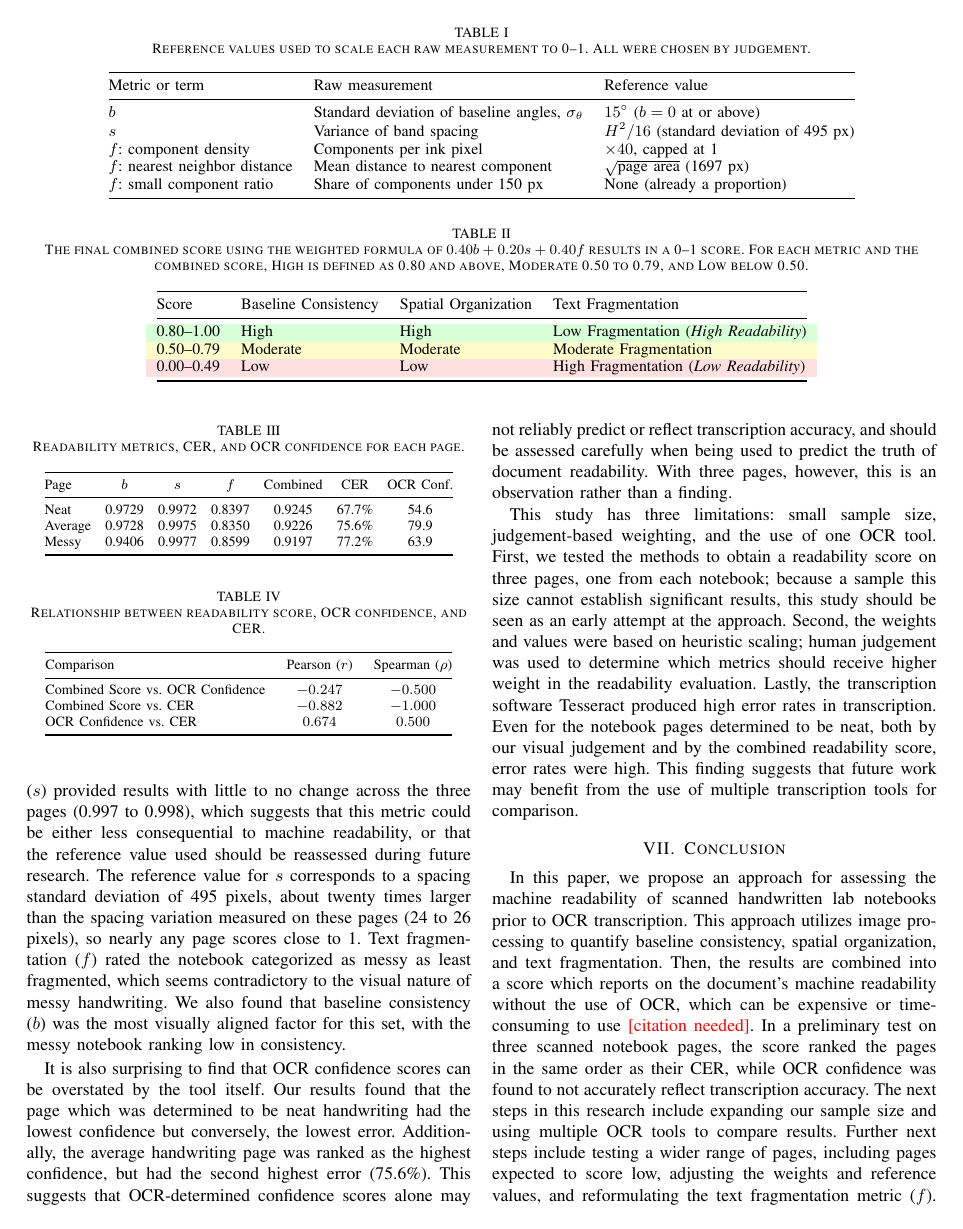
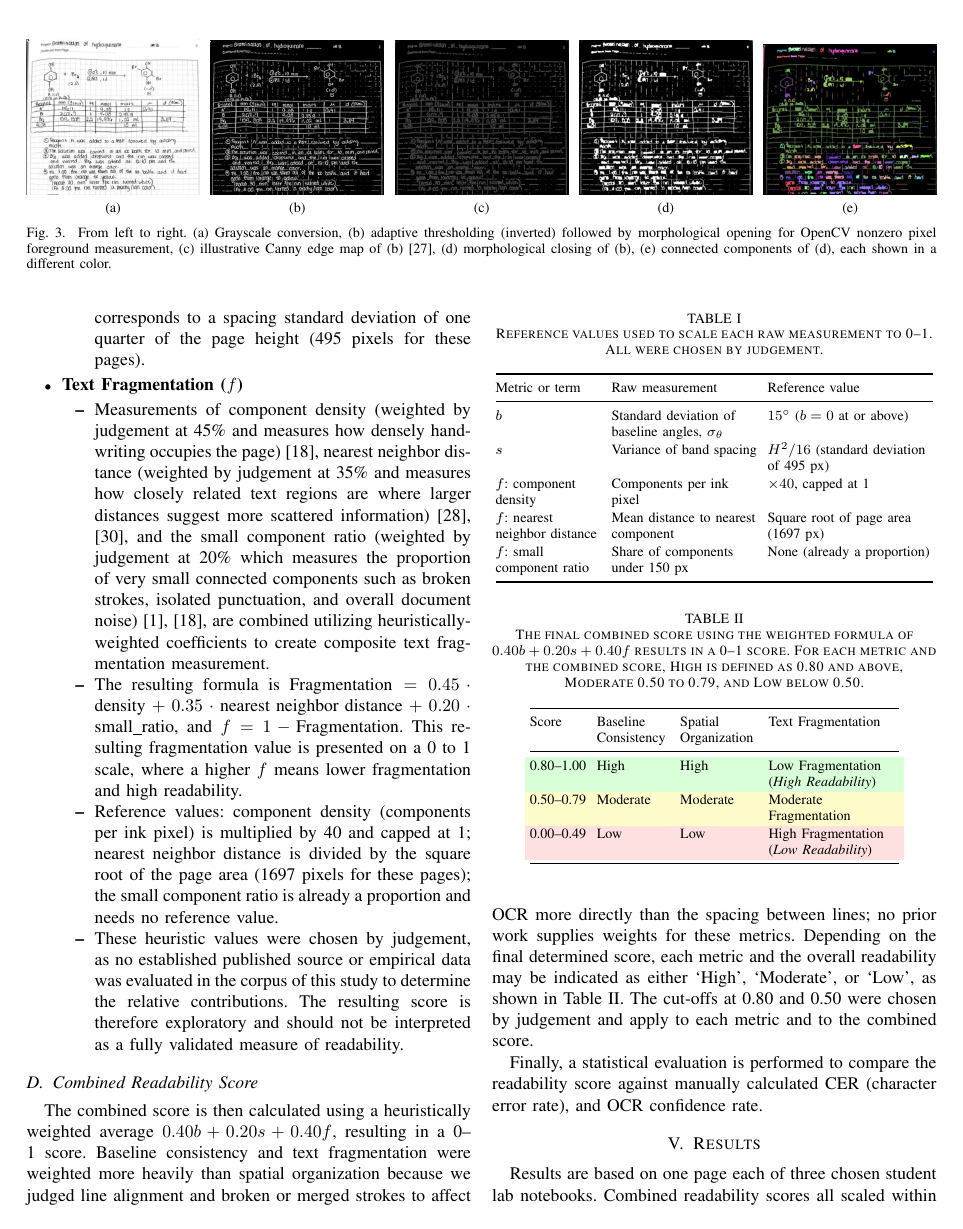
Before and after one commit to simmvall/handwritten-scientific-readability_old, a LaTeX paper (handwritten-scientific-readability/paper_revision/overleaf/main.tex): page 5 of 6 before the commit and page 4 of 6 after it. Compiled offline with pdfLaTeX.

Commit message:
Make Table I and II single-column so they appear next to their sections
Co-Authored-By: Claude Opus 5.5 <noreply@anthropic.com>
Claude-Session: https://claude.ai/code/session_017vKtyVA5FcJRUcMUwcCnz9

```diff
--- a/handwritten-scientific-readability/paper_revision/overleaf/main.tex
+++ b/handwritten-scientific-readability/paper_revision/overleaf/main.tex
@@ -20,6 +20,7 @@
 \usepackage{amsmath}
 \usepackage{graphicx}
 \usepackage{booktabs}
+\usepackage{array}
 \usepackage[table]{xcolor}
 \usepackage[caption=false,font=footnotesize]{subfig}
 \usepackage{url}
@@ -387,24 +388,26 @@ follows:
 \end{itemize}
 
 % ADDED (comments [9]-[11]):
-\begin{table*}[t]
+\begin{table}[!t]
   \centering
   \caption{Reference values used to scale each raw measurement to 0--1. All
   were chosen by judgement.}
   \label{tab:reference}
-  \small
-  \begin{tabular}{@{}lll@{}}
+  \footnotesize
+  \setlength{\tabcolsep}{3pt}
+  \renewcommand{\arraystretch}{1.15}
+  \begin{tabular}{@{}>{\raggedright\arraybackslash}p{2.1cm}>{\raggedright\arraybackslash}p{2.9cm}>{\raggedright\arraybackslash}p{3.3cm}@{}}
     \toprule
     Metric or term & Raw measurement & Reference value \\
     \midrule
     $b$ & Standard deviation of baseline angles, $\sigma_\theta$ & $15^\circ$ ($b = 0$ at or above) \\
     $s$ & Variance of band spacing & $H^2/16$ (standard deviation of 495 px) \\
     $f$: component density & Components per ink pixel & $\times 40$, capped at 1 \\
-    $f$: nearest neighbor distance & Mean distance to nearest component & $\sqrt{\text{page area}}$ (1697 px) \\
+    $f$: nearest neighbor distance & Mean distance to nearest component & Square root of page area (1697 px) \\
     $f$: small component ratio & Share of components under 150 px & None (already a proportion) \\
     \bottomrule
   \end{tabular}
-\end{table*}
+\end{table}
 
 \subsection{Combined Readability Score}
 
```
Also changed, not shown: handwritten-scientific-readability/paper_revision/overleaf/main.tex (10 more changed lines).
